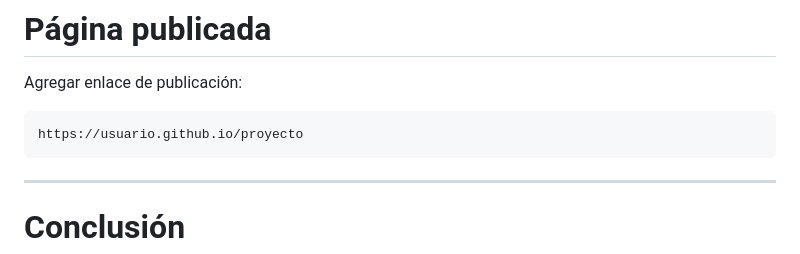
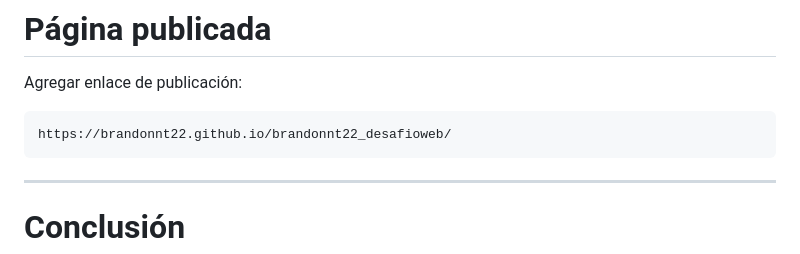
Before and after one commit to brandonnt22/brandonnt22_desafioweb, a Markdown page: README.md, the part around the change. Drawn GitHub-style.

````diff
--- a/README.md
+++ b/README.md
@@ -151,7 +151,7 @@ https://github.com/brandonnt22/brandonnt22_desafioweb.git
 Agregar enlace de publicación:
 
 ```plaintext
-https://usuario.github.io/proyecto
+https://brandonnt22.github.io/brandonnt22_desafioweb/
 ```
 
 ---
````
